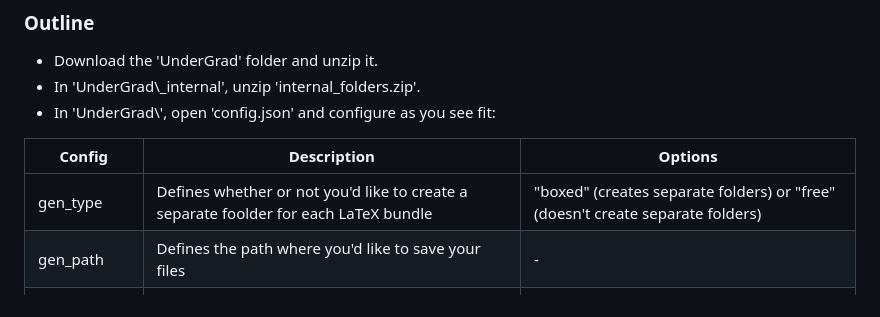
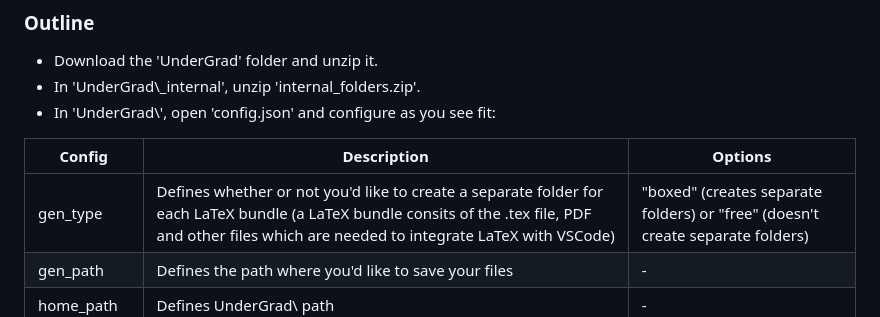
Before and after one commit to Ak0sTib0r/UnderGrad, a Markdown page: README.md, the part around the change. Drawn GitHub-style.

```diff
--- a/README.md
+++ b/README.md
@@ -232,7 +232,7 @@ Open VS Code settings (bottom left corner), click the JSON icon in the top right
 
 | Config | Description | Options |
 | --- | --- | --- |
-| gen_type | Defines whether or not you'd like to create a separate foolder for each LaTeX bundle | "boxed" (creates separate folders) or "free" (doesn't create separate folders) |
+| gen_type | Defines whether or not you'd like to create a separate folder for each LaTeX bundle (a LaTeX bundle consits of the .tex file, PDF and other files which are needed to integrate LaTeX with VSCode) | "boxed" (creates separate folders) or "free" (doesn't create separate folders) |
 | gen_path | Defines the path where you'd like to save your files | - |
 | home_path | Defines UnderGrad\ path | - |
 | instant_open | Defines whether or not you want to open .tex files upon generation | "true" or "false" |
```
